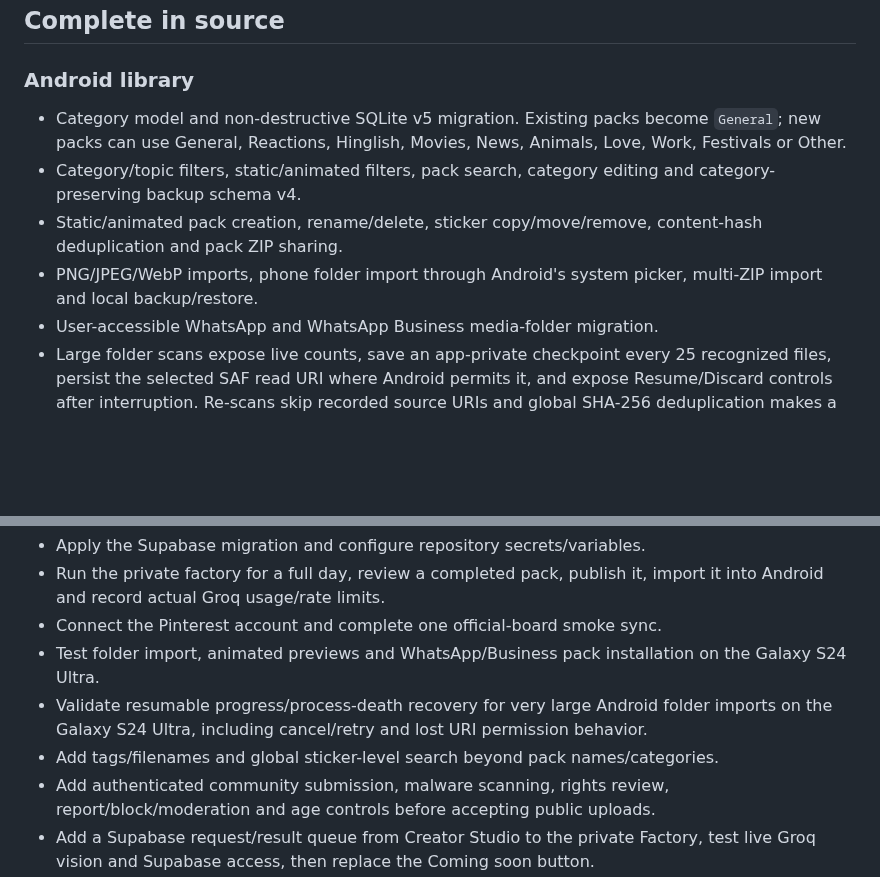
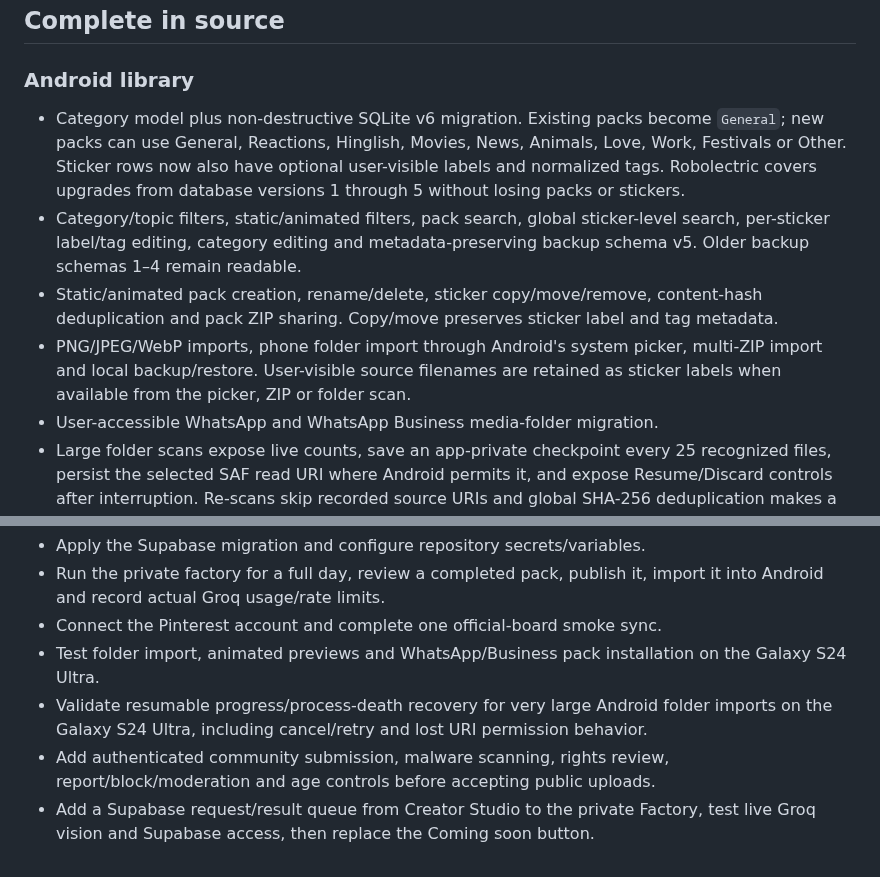
Before and after one commit to dvajjala-ui/stickerdock, a Markdown page: docs/IMPLEMENTATION_STATUS.md, 2 parts joined by grey strips. Rendered like a GitHub page; blank space fills up the shorter version.

Commit message:
Update implementation status for sticker metadata search

```diff
--- a/docs/IMPLEMENTATION_STATUS.md
+++ b/docs/IMPLEMENTATION_STATUS.md
@@ -21,15 +21,20 @@ tests/builds. It does not replace live account, device or provider testing.
 
 ### Android library
 
-- Category model and non-destructive SQLite v5 migration. Existing packs become
+- Category model plus non-destructive SQLite v6 migration. Existing packs become
   `General`; new packs can use General, Reactions, Hinglish, Movies, News,
-  Animals, Love, Work, Festivals or Other.
-- Category/topic filters, static/animated filters, pack search, category editing
-  and category-preserving backup schema v4.
+  Animals, Love, Work, Festivals or Other. Sticker rows now also have optional
+  user-visible labels and normalized tags. Robolectric covers upgrades from
+  database versions 1 through 5 without losing packs or stickers.
+- Category/topic filters, static/animated filters, pack search, global
+  sticker-level search, per-sticker label/tag editing, category editing and
+  metadata-preserving backup schema v5. Older backup schemas 1–4 remain readable.
 - Static/animated pack creation, rename/delete, sticker copy/move/remove,
-  content-hash deduplication and pack ZIP sharing.
+  content-hash deduplication and pack ZIP sharing. Copy/move preserves sticker
+  label and tag metadata.
 - PNG/JPEG/WebP imports, phone folder import through Android's system picker,
-  multi-ZIP import and local backup/restore.
+  multi-ZIP import and local backup/restore. User-visible source filenames are
+  retained as sticker labels when available from the picker, ZIP or folder scan.
 - User-accessible WhatsApp and WhatsApp Business media-folder migration.
 - Large folder scans expose live counts, save an app-private checkpoint every 25
   recognized files, persist the selected SAF read URI where Android permits it,
@@ -114,7 +119,6 @@ tests/builds. It does not replace live account, device or provider testing.
 - Validate resumable progress/process-death recovery for very large Android
   folder imports on the Galaxy S24 Ultra, including cancel/retry and lost URI
   permission behavior.
-- Add tags/filenames and global sticker-level search beyond pack names/categories.
 - Add authenticated community submission, malware scanning, rights review,
   report/block/moderation and age controls before accepting public uploads.
 - Add a Supabase request/result queue from Creator Studio to the private Factory,
```
